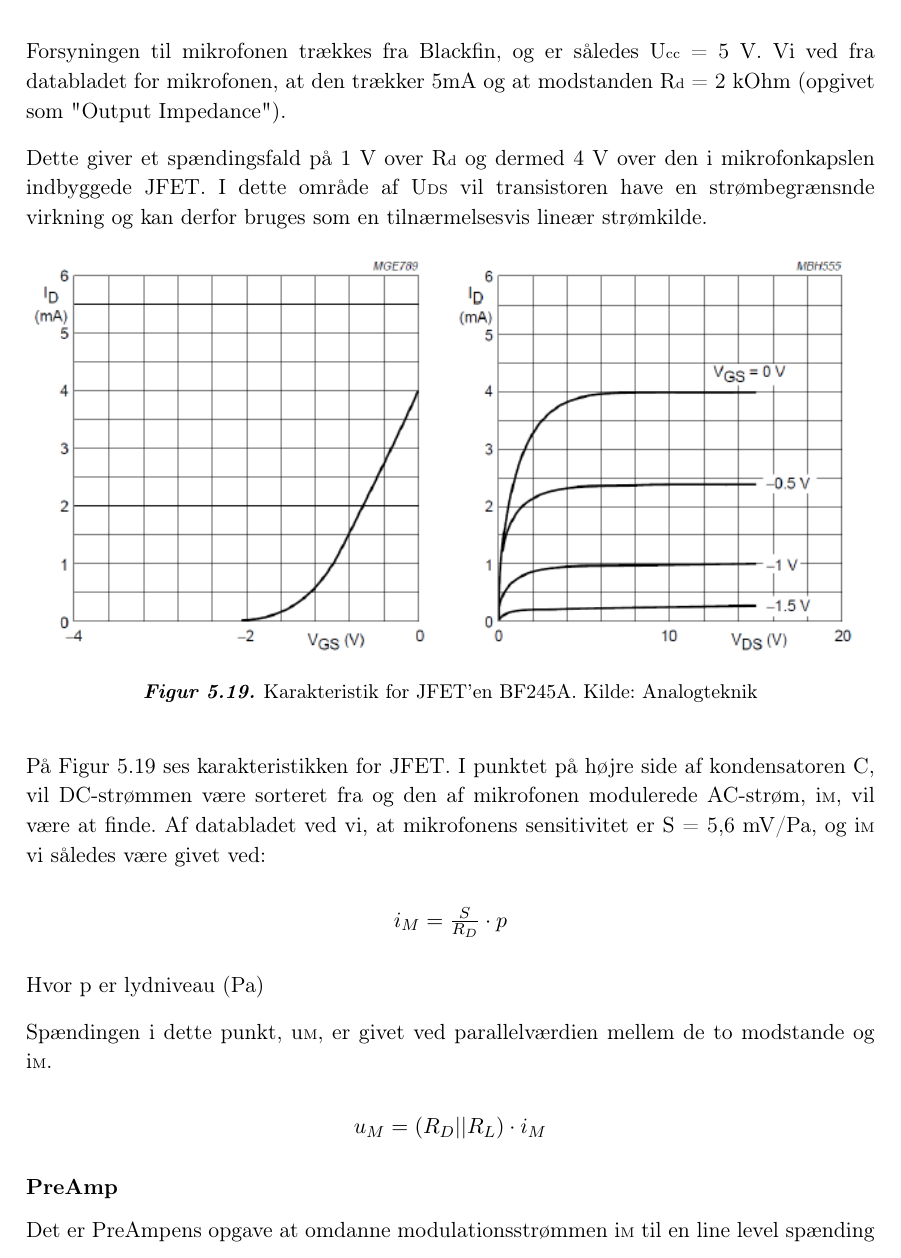
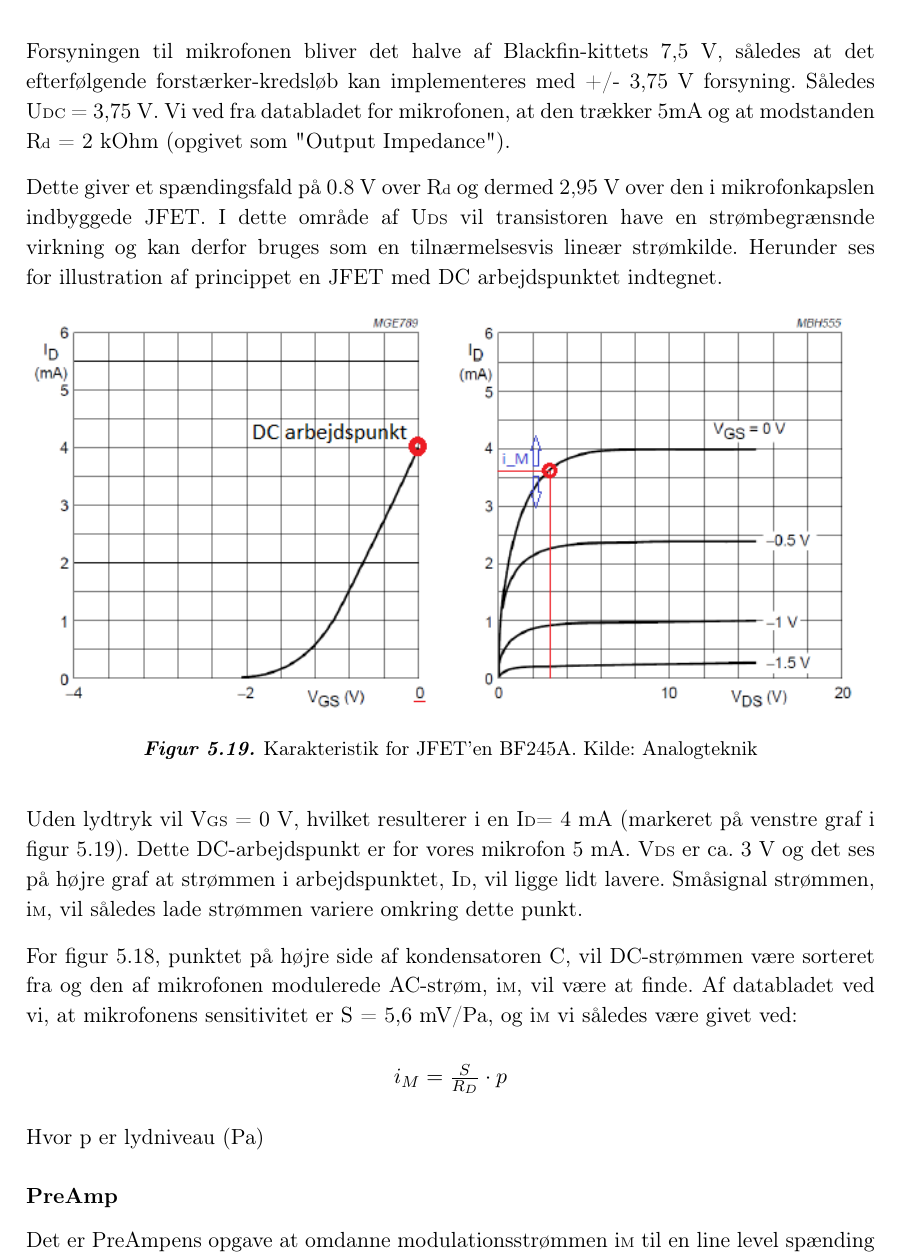
Before and after one commit to mickkn/E4PRJ4, a LaTeX thesis (Projektdokumentation/Master.tex, which reads Projektdokumentation/filer/intlydmonitor/design_og_implementering/mic_preamp.tex): part of page 76 of 119, cut at the place of the change. Compiled offline with pdfLaTeX.

Commit message:
PreAmp design rettelse

```diff
--- a/Projektdokumentation/filer/intlydmonitor/design_og_implementering/mic_preamp.tex
+++ b/Projektdokumentation/filer/intlydmonitor/design_og_implementering/mic_preamp.tex
@@ -20,20 +20,17 @@ Dog har kablingen mellem mikrofonen og forstærkeren en betydelig kapacitet, så
 
-Forsyningen til mikrofonen trækkes fra Blackfin, og er således U\begin{tiny}cc\end{tiny} = 5 V.
+Forsyningen til mikrofonen bliver det halve af Blackfin-kittets 7,5 V, således at det efterfølgende forstærker-kredsløb kan implementeres med +/- 3,75 V forsyning. Således U\begin{tiny}DC\end{tiny} = 3,75 V.
 Vi ved fra databladet for mikrofonen, at den trækker 5mA og at modstanden R\begin{tiny}d\end{tiny} = 2 kOhm (opgivet som "Output Impedance").
 
-Dette giver et spændingsfald på 1 V over R\begin{tiny}d\end{tiny} og dermed 4 V over den i mikrofonkapslen indbyggede JFET. I dette område af U\begin{tiny}DS\end{tiny} vil transistoren have en strømbegrænsnde virkning og kan derfor bruges som en tilnærmelsesvis lineær strømkilde.
+Dette giver et spændingsfald på 0.8 V over R\begin{tiny}d\end{tiny} og dermed 2,95 V over den i mikrofonkapslen indbyggede JFET. I dette område af U\begin{tiny}DS\end{tiny} vil transistoren have en strømbegrænsnde virkning og kan derfor bruges som en tilnærmelsesvis lineær strømkilde. Herunder ses for illustration af princippet en JFET med DC arbejdspunktet indtegnet.
 \figur{1}{intlydmonitor/design/JFET_Karakteristik}{Karakteristik for JFET'en BF245A. Kilde: Analogteknik}{intlyd:mic_preamp:jfet_karakteristik}
 
-På Figur \ref{intlyd:mic_preamp:jfet_karakteristik} ses karakteristikken for JFET. I punktet på højre side af kondensatoren C, vil DC-strømmen være sorteret fra og den af mikrofonen modulerede AC-strøm, i\begin{tiny}M\end{tiny}, vil være at finde. Af databladet ved vi, at mikrofonens sensitivitet er S = 5,6 mV/Pa, og i\begin{tiny}M\end{tiny} vi således være givet ved:
+Uden lydtryk vil V\begin{tiny}GS\end{tiny} = 0 V, hvilket resulterer i en I\begin{tiny}D\end{tiny}= 4 mA (markeret på venstre graf i figur \ref{intlyd:mic_preamp:jfet_karakteristik}). Dette DC-arbejdspunkt er for vores mikrofon 5 mA. V\begin{tiny}DS\end{tiny} er ca. 3 V og det ses på højre graf at strømmen i arbejdspunktet, I\begin{tiny}D\end{tiny}, vil ligge lidt lavere. Småsignal strømmen, i\begin{tiny}M\end{tiny}, vil således lade strømmen variere omkring dette punkt.
+
+For figur \ref{intlyd:mic_preamp:elektret_forsyn}, punktet på højre side af kondensatoren C, vil DC-strømmen være sorteret fra og den af mikrofonen modulerede AC-strøm, i\begin{tiny}M\end{tiny}, vil være at finde. Af databladet ved vi, at mikrofonens sensitivitet er S = 5,6 mV/Pa, og i\begin{tiny}M\end{tiny} vi således være givet ved:
 \begin{center}
 ${ i }_{ M }=\frac { S }{ { R }_{ D } } \cdot p$
 \end{center}
 Hvor p er lydniveau (Pa)
-
-Spændingen i dette punkt, u\begin{tiny}M\end{tiny}, er givet ved parallelværdien mellem de to modstande og i\begin{tiny}M\end{tiny}.
-\begin{center}
-${ u }_{ M }=({ R }_{ D }||{ R }_{ L })\cdot { i }_{ M } $
-\end{center}
 
 \subsubsection{PreAmp}
 Det er PreAmpens opgave at omdanne modulationsstrømmen i\begin{tiny}M\end{tiny} til en line level spænding for Blackfin's ADC
```
Also changed, not shown: Projektdokumentation/billeder/intlydmonitor/design/JFET_Karakteristik.jpg, Projektdokumentation/billeder/intlydmonitor/design/elektret_kreds.png (added), Projektdokumentation/billeder/intlydmonitor/design/elektret_kreds_tore.png (deleted), Projektdokumentation/filer/intlydmonitor/design_og_implementering/mic_preamp.tex (23 more changed lines), 1 other file.
